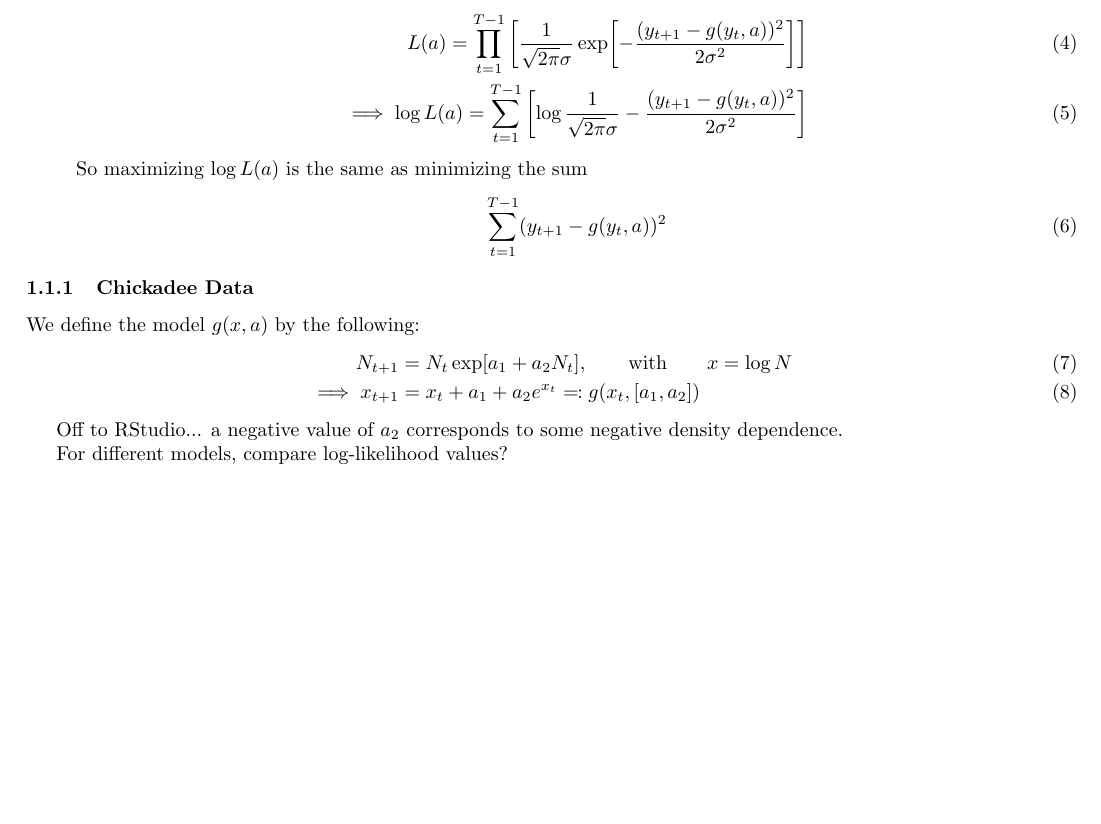
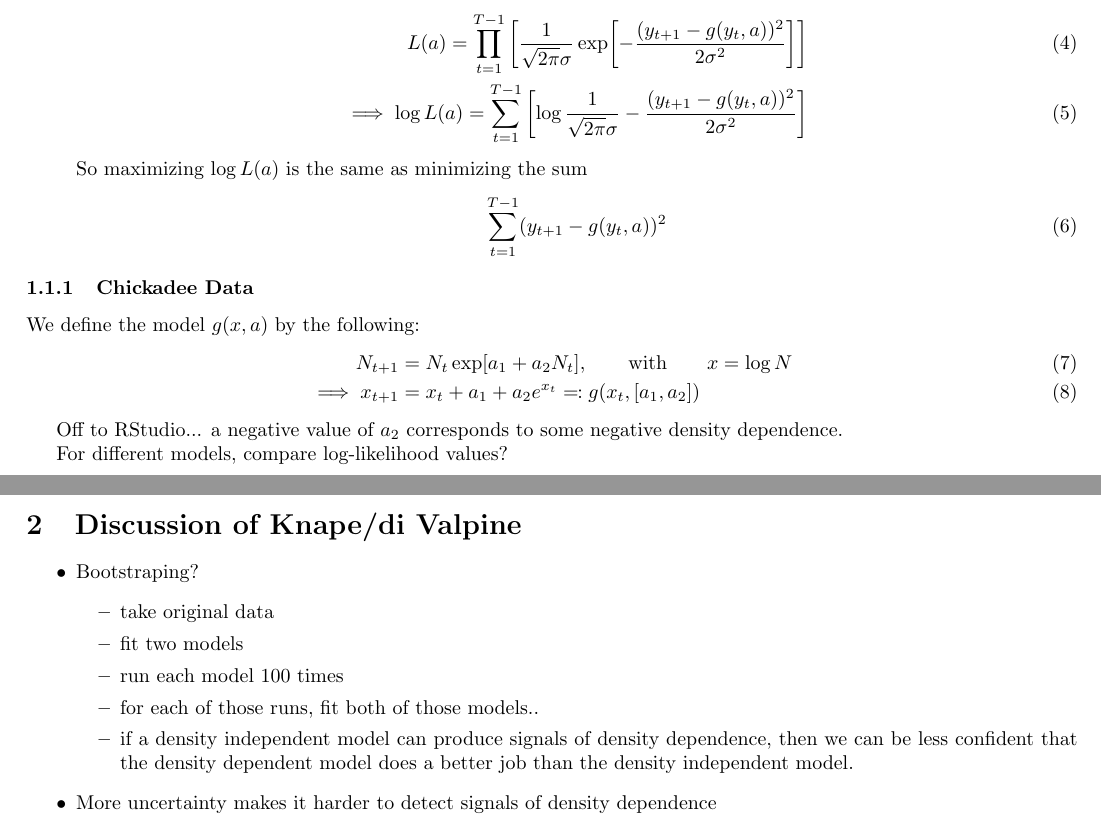
Before and after one commit to mathman33/UCD_PBG200A, a LaTeX document (Ecology/Notes/Sep_26/Sep_26.tex): part of the page before the commit and two parts of pages 1 and 2 of 2 after it, the two joined at a grey line, cut so that both start at the same text, the shorter picture padded with empty space. Compiled offline with pdfLaTeX.

Commit message:
added some discussion of Knape/di Valpine

```diff
--- a/Ecology/Notes/Sep_26/Sep_26.tex
+++ b/Ecology/Notes/Sep_26/Sep_26.tex
@@ -66,4 +66,18 @@
 
                 For different models, compare log-likelihood values?
 
+    \section{Discussion of Knape/di Valpine}
+
+        \begin{itemize}
+            \item Bootstraping?
+            \begin{itemize}
+                \item take original data
+                \item fit two models
+                \item run each model 100 times
+                \item for each of those runs, fit both of those models..
+                \item if a density independent model can produce signals of density dependence, then we can be less confident that the density dependent model does a better job than the density independent model.
+            \end{itemize}
+            \item More uncertainty makes it harder to detect signals of density dependence
+        \end{itemize}
+
 \end{document}
```
Also changed, not shown: Ecology/Notes/Sep_26/Sep_26.pdf.
